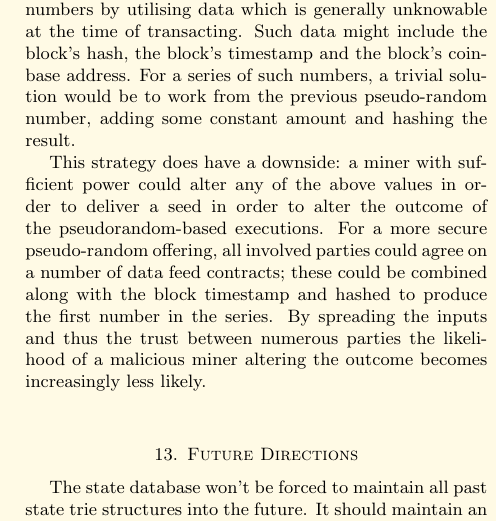
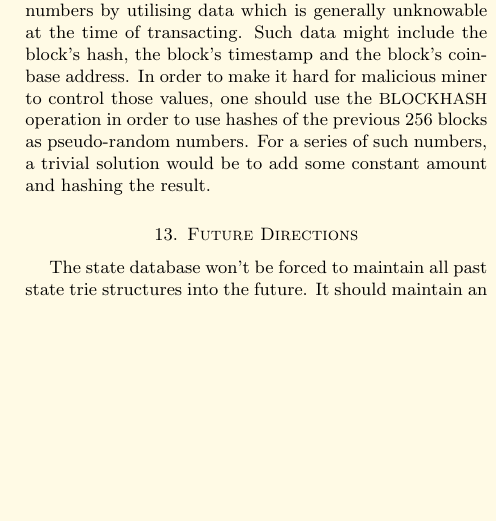
Before and after one commit to ethereum/yellowpaper, a LaTeX paper (Paper.tex): part of one column of page 14 of 30, cut so that both start at the same text, the shorter picture padded with empty space. Compiled offline with pdfLaTeX.

Commit message:
take the BLOCKHASH random number strategy into account

```diff
--- a/Paper.tex
+++ b/Paper.tex
@@ -1113,9 +1113,7 @@ A data feed contract is one which provides a single service: it gives access to
 The general pattern involves a single contract within Ethereum which, when given a message call, replies with some timely information concerning an external phenomenon. An example might be the local temperature of New York City. This would be implemented as a contract that returned that value of some known point in storage. Of course this point in storage must be maintained with the correct such temperature, and thus the second part of the pattern would be for an external server to run an Ethereum node, and immediately on discovery of a new block, creates a new valid transaction, sent to the contract, updating said value in storage. The contract's code would accept such updates only from the identity contained on said server.
 
 \subsection{Random Numbers}
-Providing random numbers within a deterministic system is, naturally, an impossible task. However, we can approximate with pseudo-random numbers by utilising data which is generally unknowable at the time of transacting. Such data might include the block's hash, the block's timestamp and the block's coinbase address. For a series of such numbers, a trivial solution would be to work from the previous pseudo-random number, adding some constant amount and hashing the result.
-
-This strategy does have a downside: a miner with sufficient power could alter any of the above values in order to deliver a seed in order to alter the outcome of the pseudorandom-based executions. For a more secure pseudo-random offering, all involved parties could agree on a number of data feed contracts; these could be combined along with the block timestamp and hashed to produce the first number in the series. By spreading the inputs and thus the trust between numerous parties the likelihood of a malicious miner altering the outcome becomes increasingly less likely.
+Providing random numbers within a deterministic system is, naturally, an impossible task. However, we can approximate with pseudo-random numbers by utilising data which is generally unknowable at the time of transacting. Such data might include the block's hash, the block's timestamp and the block's coinbase address. In order to make it hard for malicious miner to control those values, one should use the {\small BLOCKHASH} operation in order to use hashes of the previous 256 blocks as pseudo-random numbers. For a series of such numbers, a trivial solution would be to add some constant amount and hashing the result.
 
 \section{Future Directions} \label{ch:future}
 
```
